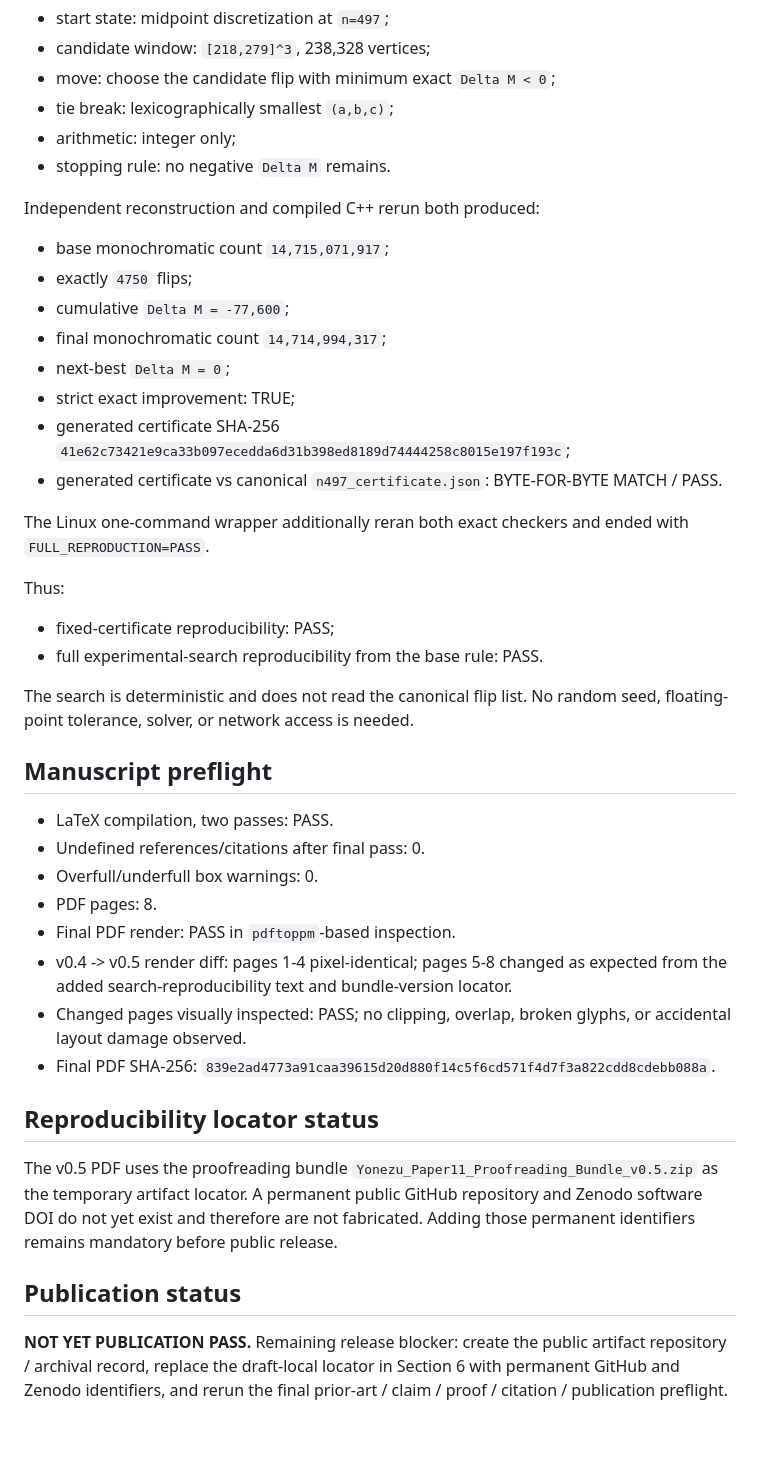
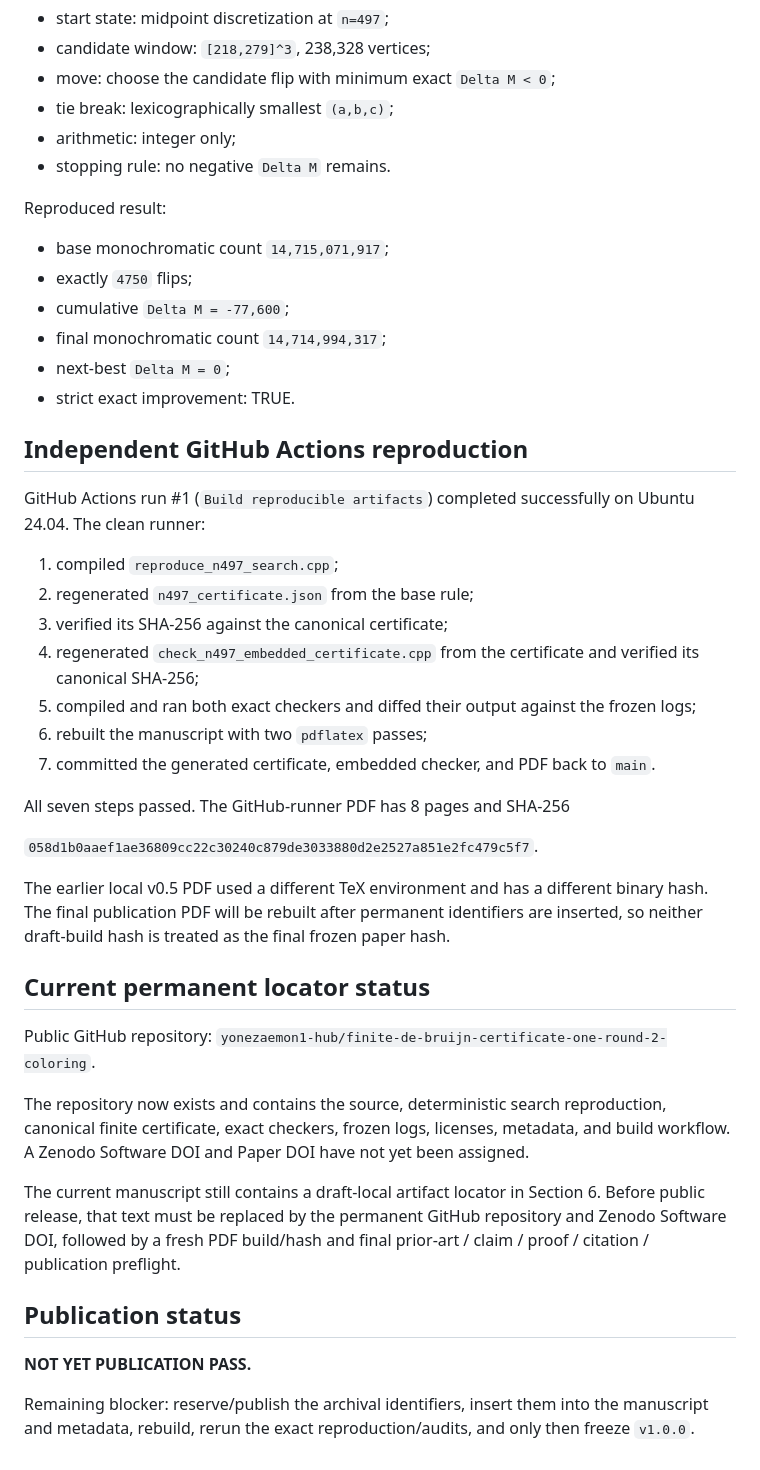
Before and after one commit to yonezaemon1-hub/finite-de-bruijn-certificate-one-round-2-coloring, a Markdown page: PREPUBLICATION_AUDIT.md, the part around one of its changes. Rendered like a GitHub page; blank space fills up the shorter version.

Commit message:
Update prepublication audit after clean GitHub reproduction

```diff
--- a/PREPUBLICATION_AUDIT.md
+++ b/PREPUBLICATION_AUDIT.md
@@ -22,41 +31,43 @@ Deterministic specification:
 - arithmetic: integer only;
 - stopping rule: no negative `Delta M` remains.
 
-Independent reconstruction and compiled C++ rerun both produced:
+Reproduced result:
 
 - base monochromatic count `14,715,071,917`;
 - exactly `4750` flips;
 - cumulative `Delta M = -77,600`;
 - final monochromatic count `14,714,994,317`;
 - next-best `Delta M = 0`;
-- strict exact improvement: TRUE;
-- generated certificate SHA-256 `41e62c73421e9ca33b097ecedda6d31b398ed8189d74444258c8015e197f193c`;
-- generated certificate vs canonical `n497_certificate.json`: BYTE-FOR-BYTE MATCH / PASS.
+- strict exact improvement: TRUE.
 
-The Linux one-command wrapper additionally reran both exact checkers and ended with `FULL_REPRODUCTION=PASS`.
+## Independent GitHub Actions reproduction
 
-Thus:
+GitHub Actions run #1 (`Build reproducible artifacts`) completed successfully on Ubuntu 24.04. The clean runner:
 
-- fixed-certificate reproducibility: PASS;
-- full experimental-search reproducibility from the base rule: PASS.
+1. compiled `reproduce_n497_search.cpp`;
+2. regenerated `n497_certificate.json` from the base rule;
+3. verified its SHA-256 against the canonical certificate;
+4. regenerated `check_n497_embedded_certificate.cpp` from the certificate and verified its canonical SHA-256;
+5. compiled and ran both exact checkers and diffed their output against the frozen logs;
+6. rebuilt the manuscript with two `pdflatex` passes;
+7. committed the generated certificate, embedded checker, and PDF back to `main`.
 
-The search is deterministic and does not read the canonical flip list. No random seed, floating-point tolerance, solver, or network access is needed.
+All seven steps passed. The GitHub-runner PDF has 8 pages and SHA-256
 
-## Manuscript preflight
+`058d1b0aaef1ae36809cc22c30240c879de3033880d2e2527a851e2fc479c5f7`.
 
-- LaTeX compilation, two passes: PASS.
-- Undefined references/citations after final pass: 0.
-- Overfull/underfull box warnings: 0.
-- PDF pages: 8.
-- Final PDF render: PASS in `pdftoppm`-based inspection.
-- v0.4 -> v0.5 render diff: pages 1-4 pixel-identical; pages 5-8 changed as expected from the added search-reproducibility text and bundle-version locator.
-- Changed pages visually inspected: PASS; no clipping, overlap, broken glyphs, or accidental layout damage observed.
-- Final PDF SHA-256: `839e2ad4773a91caa39615d20d880f14c5f6cd571f4d7f3a822cdd8cdebb088a`.
+The earlier local v0.5 PDF used a different TeX environment and has a different binary hash. The final publication PDF will be rebuilt after permanent identifiers are inserted, so neither draft-build hash is treated as the final frozen paper hash.
 
-## Reproducibility locator status
+## Current permanent locator status
 
-The v0.5 PDF uses the proofreading bundle `Yonezu_Paper11_Proofreading_Bundle_v0.5.zip` as the temporary artifact locator. A permanent public GitHub repository and Zenodo software DOI do not yet exist and therefore are not fabricated. Adding those permanent identifiers remains mandatory before public release.
+Public GitHub repository: `yonezaemon1-hub/finite-de-bruijn-certificate-one-round-2-coloring`.
+
+The repository now exists and contains the source, deterministic search reproduction, canonical finite certificate, exact checkers, frozen logs, licenses, metadata, and build workflow. A Zenodo Software DOI and Paper DOI have not yet been assigned.
+
+The current manuscript still contains a draft-local artifact locator in Section 6. Before public release, that text must be replaced by the permanent GitHub repository and Zenodo Software DOI, followed by a fresh PDF build/hash and final prior-art / claim / proof / citation / publication preflight.
 
 ## Publication status
 
-**NOT YET PUBLICATION PASS.** Remaining release blocker: create the public artifact repository / archival record, replace the draft-local locator in Section 6 with permanent GitHub and Zenodo identifiers, and rerun the final prior-art / claim / proof / citation / publication preflight.
+**NOT YET PUBLICATION PASS.**
+
+Remaining blocker: reserve/publish the archival identifiers, insert them into the manuscript and metadata, rebuild, rerun the exact reproduction/audits, and only then freeze `v1.0.0`.
```
Also changed, not shown: other parts of PREPUBLICATION_AUDIT.md (+14 -5 lines).
